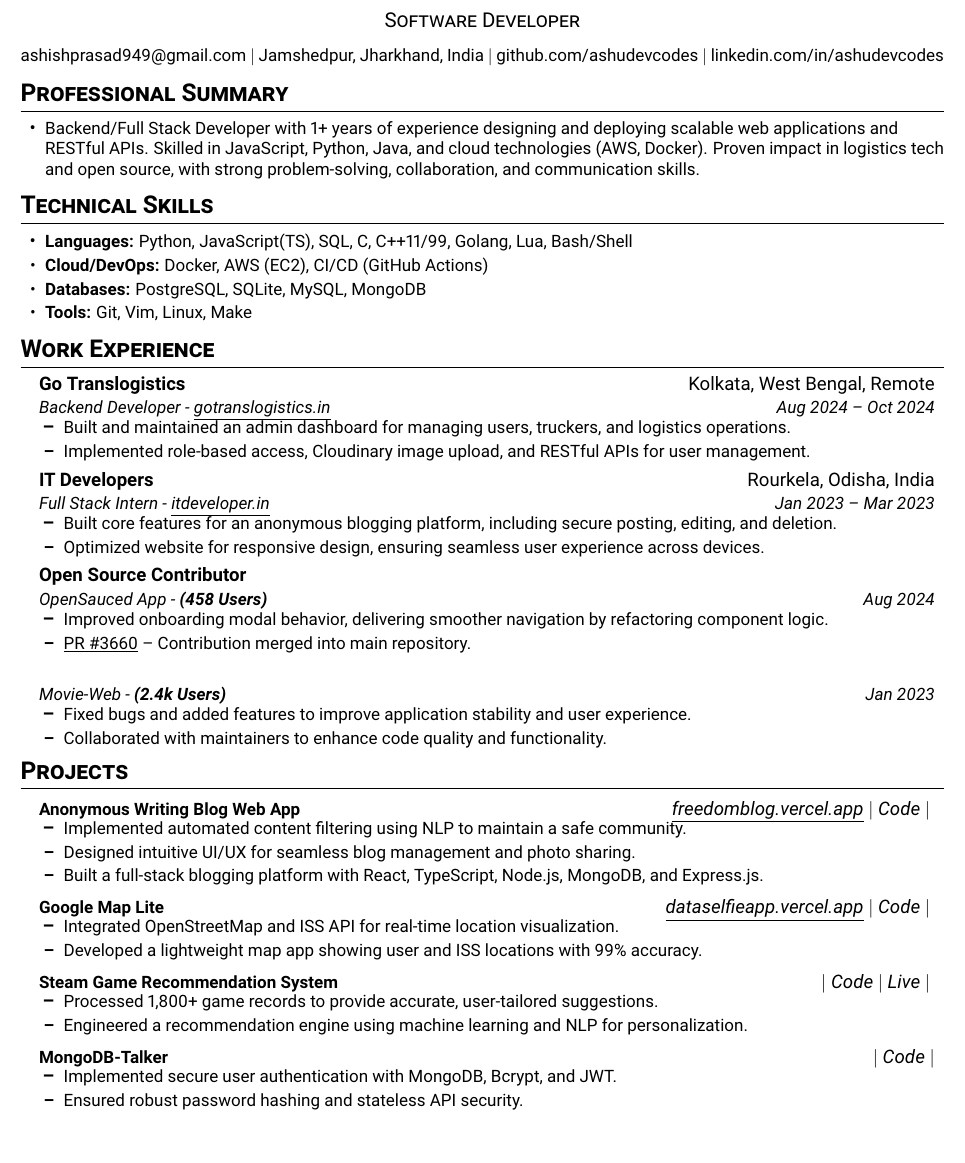
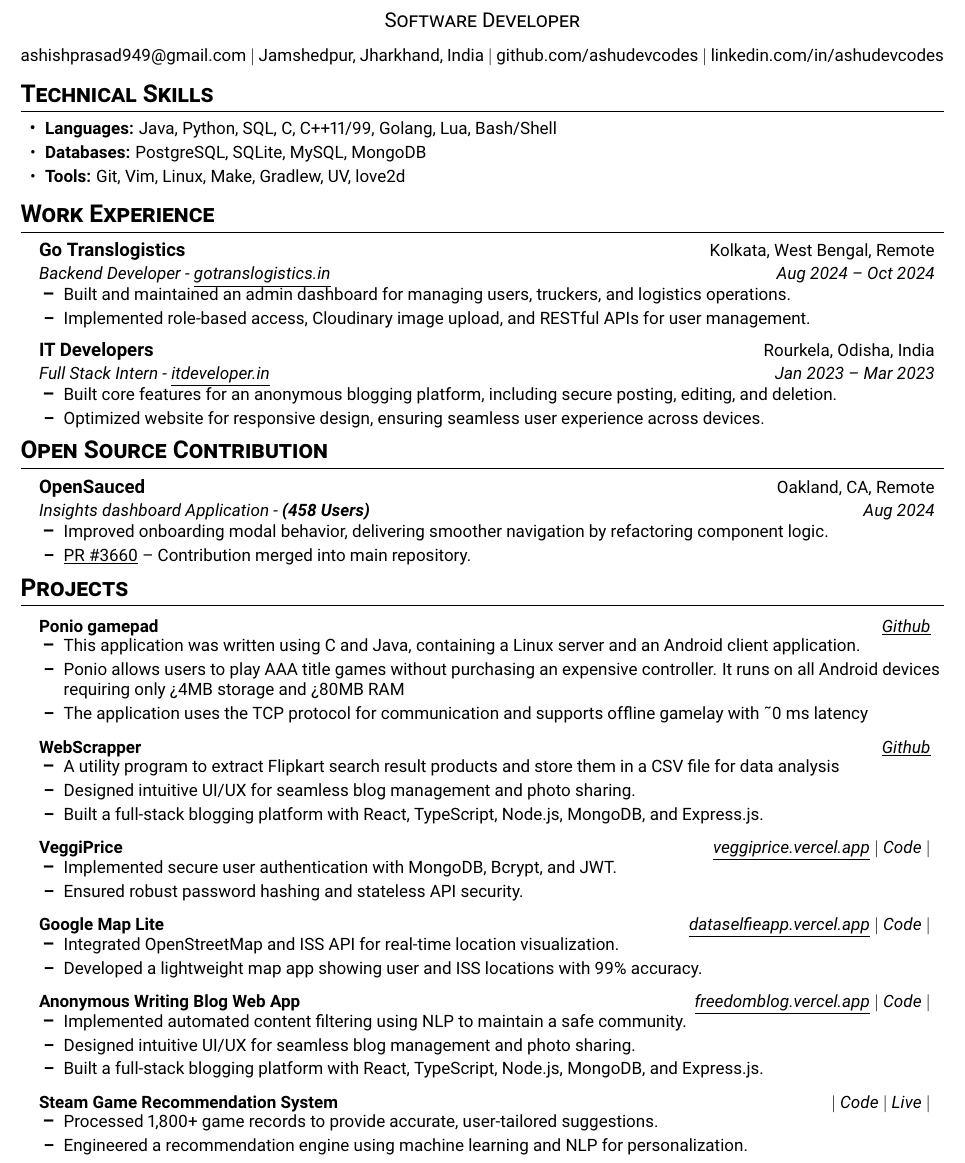
Before and after one commit to ashudevcodes/resume, a LaTeX CV (ashishprasad_cv.tex): part of the page, cut so that both start at the same text. Compiled offline with pdfLaTeX.

Commit message:
adding new projectes

```diff
--- a/ashishprasad_cv.tex
+++ b/ashishprasad_cv.tex
@@ -22,7 +22,7 @@
 \addtolength{\evensidemargin}{-0.5in}
 \addtolength{\textwidth}{1in}
 \addtolength{\topmargin}{-.5in}
-\addtolength{\textheight}{1.0in}
+\addtolength{\textheight}{2.0in}
 
 \urlstyle{same}
 \raggedbottom
@@ -38,17 +38,17 @@
 \newcommand{\resumeItem}[1]{\item\small{#1}}
 
 \newcommand{\resumeSubheading}[4]{%
-  \vspace{-2pt}\item
+  \vspace{-1pt}\item
     \begin{tabular*}{0.97\textwidth}[t]{l@{\extracolsep{\fill}}r}
-      \textbf{#1} & #2 \\
+      \textbf{#1} & \small#2 \\
       \textit{\small#3} & \textit{\small #4} \\
     \end{tabular*}\vspace{-7pt}%
 }
 
 \newcommand{\resumeProjectHeading}[2]{%
-    \item
+  \item
     \begin{tabular*}{0.97\textwidth}{l@{\extracolsep{\fill}}r}
-      \small#1 & #2 \\
+      \small#1 & \small#2 \\
     \end{tabular*}\vspace{-7pt}%
 }
 
@@ -73,17 +73,12 @@
     \href{https://linkedin.com/in/ashudevcodes}{linkedin.com/in/ashudevcodes}
 \end{center}
 
-\section{Professional Summary}
-\resumeItemListStart
-    \resumeItem{Backend/Full Stack Developer with 1+ years of experience designing and deploying scalable web applications and RESTful APIs. Skilled in JavaScript, Python, Java, and cloud technologies (AWS, Docker). Proven impact in logistics tech and open source, with strong problem-solving, collaboration, and communication skills.}
-\resumeItemListEnd
-
 \section{Technical Skills}
 \resumeItemListStart
-    \resumeItem{\textbf{Languages:} Python, JavaScript(TS), SQL, C, C++11/99, Golang, Lua, Bash/Shell}
-    \resumeItem{\textbf{Cloud/DevOps:} Docker, AWS (EC2), CI/CD (GitHub Actions)}
+    \resumeItem{\textbf{Languages:} Java, Python, SQL, C, C++11/99, Golang, Lua, Bash/Shell}
+    % \resumeItem{\textbf{Cloud/DevOps:} Docker, AWS (EC2), CI/CD (GitHub Actions)}
     \resumeItem{\textbf{Databases:} PostgreSQL, SQLite, MySQL, MongoDB}
-    \resumeItem{\textbf{Tools:} Git, Vim, Linux, Make}
+    \resumeItem{\textbf{Tools:} Git, Vim, Linux, Make, Gradlew, UV, love2d}
 \resumeItemListEnd
 
 \section{Work Experience}
@@ -105,19 +100,21 @@
         \resumeItem{Optimized website for responsive design, ensuring seamless user experience across devices.}
     \resumeItemListEnd
 
-\resumeSubheading
-    {Open Source Contributor}{}{OpenSauced App - \textbf{(458 Users)}}{Aug 2024}
-    \resumeItemListStart
-        \resumeItem{Improved onboarding modal behavior, delivering smoother navigation by refactoring component logic.}
-        \resumeItem{\underline{\href{https://github.com/open-sauced/app/pull/3660}{PR \#3660}} -- Contribution merged into main repository.}
-    \resumeItemListEnd
+
+\resumeSubHeadingListEnd
+
+\section{Open Source Contribution}
+\resumeSubHeadingListStart
 
 \resumeSubheading
-    {}{}{Movie-Web - \textbf{(2.4k Users)}}{Jan 2023}
-    \resumeItemListStart
-        \resumeItem{Fixed bugs and added features to improve application stability and user experience.}
-        \resumeItem{Collaborated with maintainers to enhance code quality and functionality.}
-    \resumeItemListEnd
+{OpenSauced}{Oakland, CA, Remote}
+{Insights dashboard Application - \textbf{(458 Users)}}{Aug 2024}
+\resumeItemListStart
+
+\resumeItem{Improved onboarding modal behavior, delivering smoother navigation by refactoring component logic.}
+\resumeItem{\underline{\href{https://github.com/open-sauced/app/pull/3660}{PR \#3660}} -- Contribution merged into main repository.}
+
+\resumeItemListEnd
 
 \resumeSubHeadingListEnd
 
@@ -125,15 +122,39 @@
 \resumeSubHeadingListStart
 
 \resumeProjectHeading
-    {\textbf{Anonymous Writing Blog Web App}}{
-        \underline{\emph{\href{http://blog-application-sand-nu.vercel.app}{freedomblog.vercel.app}}}
-        $|$ \emph{\href{https://github.com/ashudevcodes/Blog-application}{Code}} $|$
-    }
+	{\textbf{Ponio gamepad}}
+	{
+	  \underline{\emph{\href{https://github.com/ashudevcodes/ponio}{Github}}}
+	}
+	\resumeItemListStart
+	\resumeItem{This application was written using C and Java, containing a Linux server and an Android client application.}
+	\resumeItem{Ponio allows users to play AAA title games without purchasing an expensive controller. It runs on all Android devices requiring only >4MB storage and >80MB RAM}
+	\resumeItem{The application uses the TCP protocol for communication and supports offline gamelay with \textasciitilde
+	0 ms latency}
+
+    \resumeItemListEnd
+
+\resumeProjectHeading
+    {\textbf{WebScrapper}}
+	{
+	  \underline{\emph{\href{https://github.com/ashudevcodes/Flipkart-WebScreping}{Github}}}
+	}
     \resumeItemListStart
-        \resumeItem{Implemented automated content filtering using NLP to maintain a safe community.}
+        \resumeItem{A utility program to extract Flipkart search result products and store them in a CSV file for data analysis}
         \resumeItem{Designed intuitive UI/UX for seamless blog management and photo sharing.}
         \resumeItem{Built a full-stack blogging platform with React, TypeScript, Node.js, MongoDB, and Express.js.}
     \resumeItemListEnd
+
+\resumeProjectHeading
+    {\textbf{VeggiPrice}}{
+        \underline{\emph{\href{https://veggiprice.vercel.app/}{veggiprice.vercel.app}}}
+        $|$ \emph{\href{https://github.com/ashudevcodes/vegetable-detection}{Code}} $|$
+    }
+    \resumeItemListStart
+        \resumeItem{Implemented secure user authentication with MongoDB, Bcrypt, and JWT.}
+        \resumeItem{Ensured robust password hashing and stateless API security.}
+    \resumeItemListEnd
+
 
 \resumeProjectHeading
     {\textbf{Google Map Lite}}{
@@ -145,6 +166,17 @@
         \resumeItem{Developed a lightweight map app showing user and ISS locations with 99\% accuracy.}
     \resumeItemListEnd
 
+	\resumeProjectHeading
+	{\textbf{Anonymous Writing Blog Web App}}{
+	  \underline{\emph{\href{http://blog-application-sand-nu.vercel.app}{freedomblog.vercel.app}}}
+	  $|$ \emph{\href{https://github.com/ashudevcodes/Blog-application}{Code}} $|$
+	}
+	\resumeItemListStart
+	\resumeItem{Implemented automated content filtering using NLP to maintain a safe community.}
+	\resumeItem{Designed intuitive UI/UX for seamless blog management and photo sharing.}
+	\resumeItem{Built a full-stack blogging platform with React, TypeScript, Node.js, MongoDB, and Express.js.}
+	\resumeItemListEnd
+
 \resumeProjectHeading
     {\textbf{Steam Game Recommendation System}}{
         $|$ \emph{\href{https://github.com/ashudevcodes/Steam-Game-Recommendation-System}{Code}}
@@ -155,12 +187,6 @@
         \resumeItem{Engineered a recommendation engine using machine learning and NLP for personalization.}
     \resumeItemListEnd
 
-\resumeProjectHeading
-    {\textbf{MongoDB-Talker}}{$|$ \emph{\href{https://github.com/ashudevcodes/Talk-to-MongoDB-Database}{Code}} $|$}
-    \resumeItemListStart
-        \resumeItem{Implemented secure user authentication with MongoDB, Bcrypt, and JWT.}
-        \resumeItem{Ensured robust password hashing and stateless API security.}
-    \resumeItemListEnd
 
 \resumeSubHeadingListEnd
 
```
